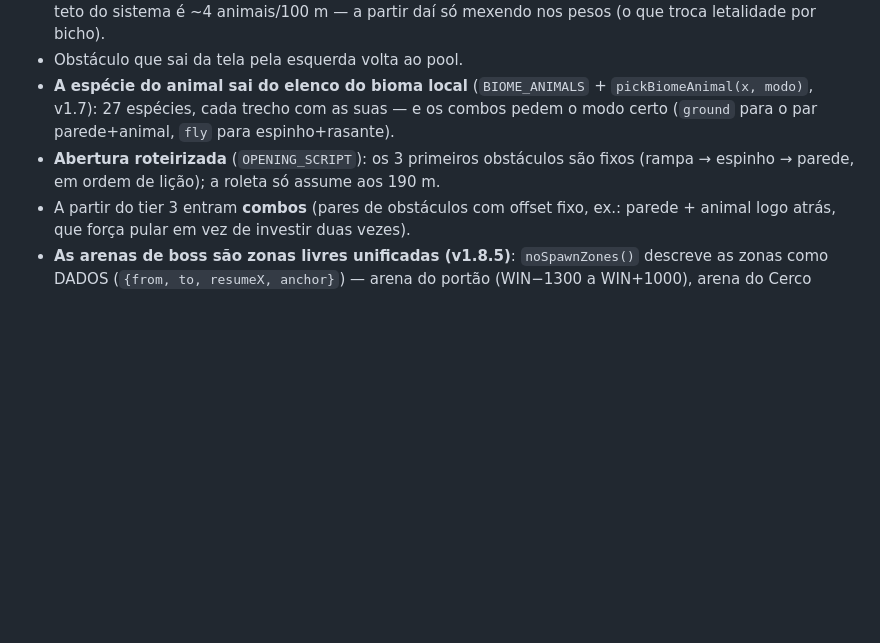
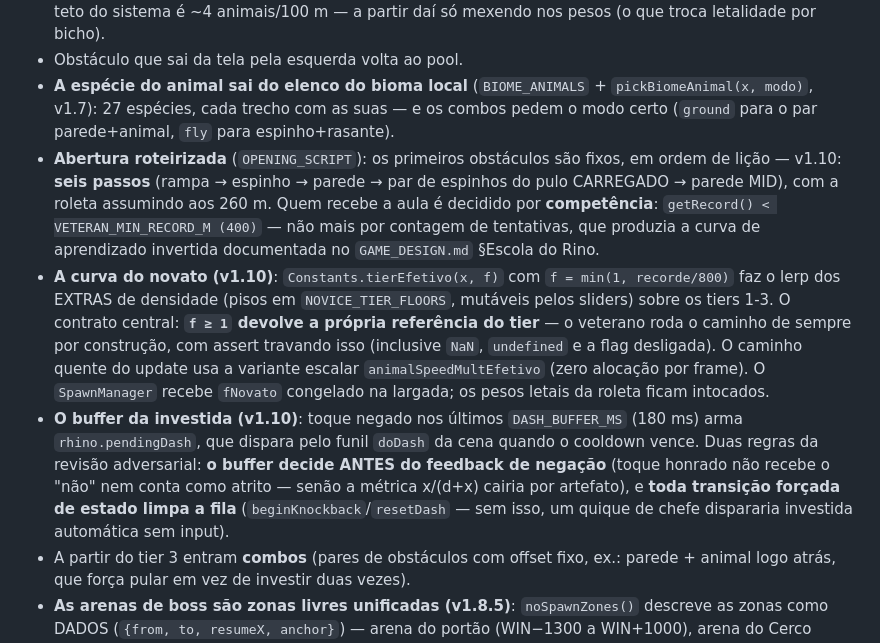
Before and after one commit to Cs-Ave/furious-rhino, a Markdown page: docs/03-arquitetura.md, the part around one of its changes. GitHub-like rendering; blank space fills up the shorter version.

```diff
--- a/docs/03-arquitetura.md
+++ b/docs/03-arquitetura.md
@@ -168,7 +168,9 @@ Pontos que merecem destaque:
 - **Densidade de animais além da roleta** (v1.8): dois mecanismos somam animais sem substituir obstáculo nenhum — o **par** (`animalPackChance`: sorteou animal, chance de um segundo a 300 px) e a **escolta** (`animalEscortChance` + `maybeEscort()`: parede/espinho/torre pode nascer com um animal logo atrás, na coreografia dos combos). Os dois respeitam as zonas livres da arena do boss e da chegada. O teto do sistema é ~4 animais/100 m — a partir daí só mexendo nos pesos (o que troca letalidade por bicho).
 - Obstáculo que sai da tela pela esquerda volta ao pool.
 - **A espécie do animal sai do elenco do bioma local** (`BIOME_ANIMALS` + `pickBiomeAnimal(x, modo)`, v1.7): 27 espécies, cada trecho com as suas — e os combos pedem o modo certo (`ground` para o par parede+animal, `fly` para espinho+rasante).
-- **Abertura roteirizada** (`OPENING_SCRIPT`): os 3 primeiros obstáculos são fixos (rampa → espinho → parede, em ordem de lição); a roleta só assume aos 190 m.
+- **Abertura roteirizada** (`OPENING_SCRIPT`): os primeiros obstáculos são fixos, em ordem de lição — v1.10: **seis passos** (rampa → espinho → parede → par de espinhos do pulo CARREGADO → parede MID), com a roleta assumindo aos 260 m. Quem recebe a aula é decidido por **competência**: `getRecord() < VETERAN_MIN_RECORD_M (400)` — não mais por contagem de tentativas, que produzia a curva de aprendizado invertida documentada no `GAME_DESIGN.md` §Escola do Rino.
+- **A curva do novato (v1.10)**: `Constants.tierEfetivo(x, f)` com `f = min(1, recorde/800)` faz o lerp dos EXTRAS de densidade (pisos em `NOVICE_TIER_FLOORS`, mutáveis pelos sliders) sobre os tiers 1-3. O contrato central: **`f ≥ 1` devolve a própria referência do tier** — o veterano roda o caminho de sempre por construção, com assert travando isso (inclusive `NaN`, `undefined` e a flag desligada). O caminho quente do update usa a variante escalar `animalSpeedMultEfetivo` (zero alocação por frame). O `SpawnManager` recebe `fNovato` congelado na largada; os pesos letais da roleta ficam intocados.
+- **O buffer da investida (v1.10)**: toque negado nos últimos `DASH_BUFFER_MS` (180 ms) arma `rhino.pendingDash`, que dispara pelo funil `doDash` da cena quando o cooldown vence. Duas regras da revisão adversarial: **o buffer decide ANTES do feedback de negação** (toque honrado não recebe o "não" nem conta como atrito — senão a métrica x/(d+x) cairia por artefato), e **toda transição forçada de estado limpa a fila** (`beginKnockback`/`resetDash` — sem isso, um quique de chefe dispararia investida automática sem input).
 - A partir do tier 3 entram **combos** (pares de obstáculos com offset fixo, ex.: parede + animal logo atrás, que força pular em vez de investir duas vezes).
 - **As arenas de boss são zonas livres unificadas (v1.8.5)**: `noSpawnZones()` descreve as zonas como DADOS (`{from, to, resumeX, anchor}`) — arena do portão (WIN−1300 a WIN+1000), arena do Cerco (mesma geometria em 80000) e a chegada da LENDA (últimos 1500 px, onde o Guardião mora de graça). `inNoSpawnZone(x)` substitui as 4 cópias antigas da checagem (laço principal, par de animais, escolta e `rampFits`), e `nearBossArena(x)` impede o combo de partir um par na aproximação de qualquer âncora. Depois do portão (x ≥ 40000), todo obstáculo nasce com **skin `-city`** (mesmas hitboxes, outro grafismo).
 
```
Also changed, not shown: other parts of docs/03-arquitetura.md (+1 -1 lines), HANDOFF.md (+2 -2 lines), docs/02-guia-funcional.md (+4 -1 lines).
